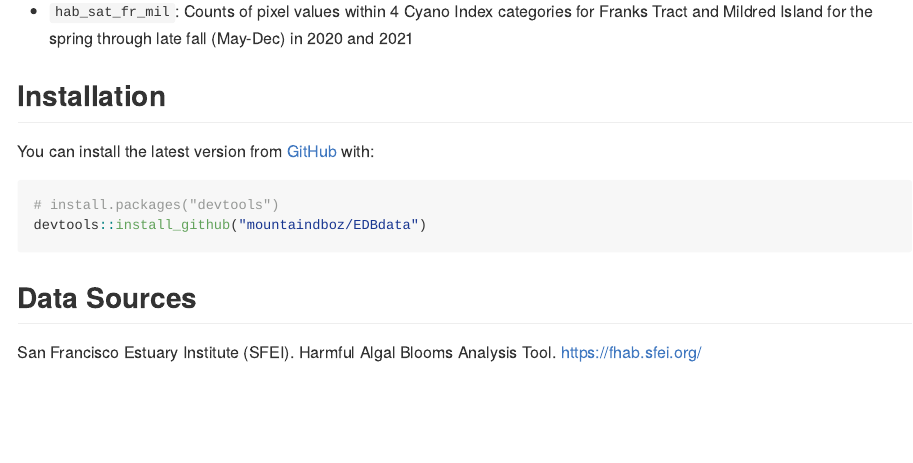
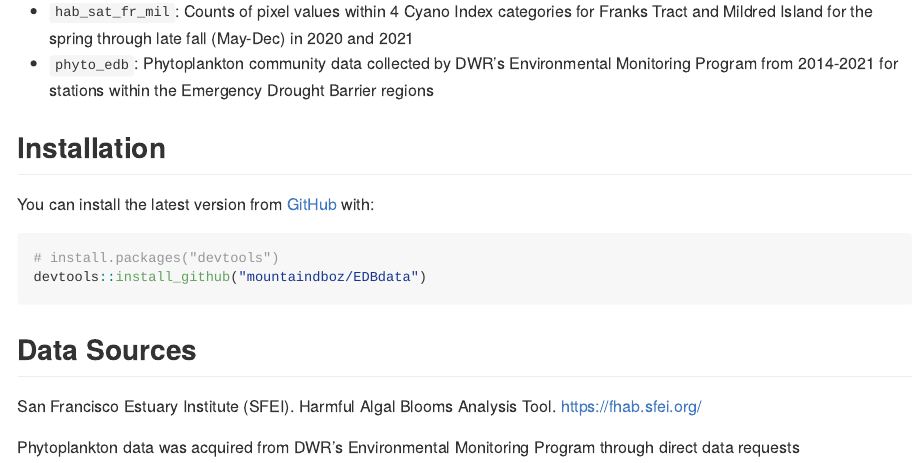
Before and after one commit to EMRR-DISE/EDBdata, an R Markdown document (README.Rmd): the page in a window 1100 px wide, from 220 px down. The pictures show the output file README.md that the author committed with the source, drawn offline in the style of GitHub.

Commit message:
Adding information about the phytoplankton data set to the README

```diff
--- a/README.Rmd
+++ b/README.Rmd
@@ -23,6 +23,7 @@ An R data package containing data sets used in the Emergency Drought Barrier (ED
 This package provides the following data tables:
 
 * `hab_sat_fr_mil`: Counts of pixel values within 4 Cyano Index categories for Franks Tract and Mildred Island for the spring through late fall (May-Dec) in 2020 and 2021
+* `phyto_edb`: Phytoplankton community data collected by DWR's Environmental Monitoring Program from 2014-2021 for stations within the Emergency Drought Barrier regions
 
 ## Installation
 
@@ -36,3 +37,5 @@ devtools::install_github("mountaindboz/EDBdata")
 ## Data Sources
 
 San Francisco Estuary Institute (SFEI). Harmful Algal Blooms Analysis Tool. <https://fhab.sfei.org/>
+
+Phytoplankton data was acquired from DWR's Environmental Monitoring Program through direct data requests
```
Also changed, not shown: README.md.
